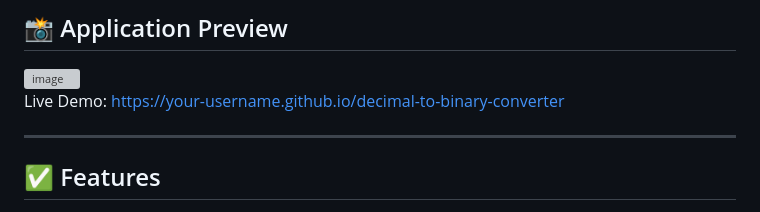
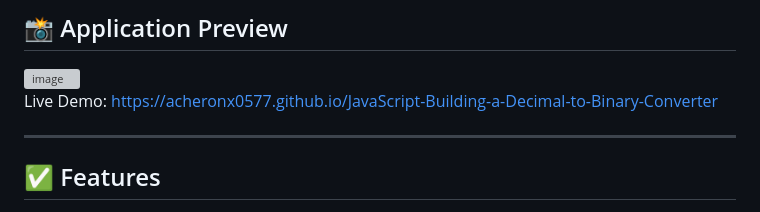
Before and after one commit to acheronx0577/JavaScript-Building-a-Decimal-to-Binary-Converter, a Markdown page: README.md, the part around the change. Drawn GitHub-style; grey boxes are pictures that could not be loaded.

```diff
--- a/README.md
+++ b/README.md
@@ -22,7 +22,7 @@ This repository contains the complete portfolio of projects needed to demonstrat
 
 <img width="1408" height="782" alt="image" src="https://github.com/user-attachments/assets/14cc1aea-8840-4049-94b3-394b8cb83553" />
 
-Live Demo: https://your-username.github.io/decimal-to-binary-converter
+Live Demo: https://acheronx0577.github.io/JavaScript-Building-a-Decimal-to-Binary-Converter
 
 ---
 
```
